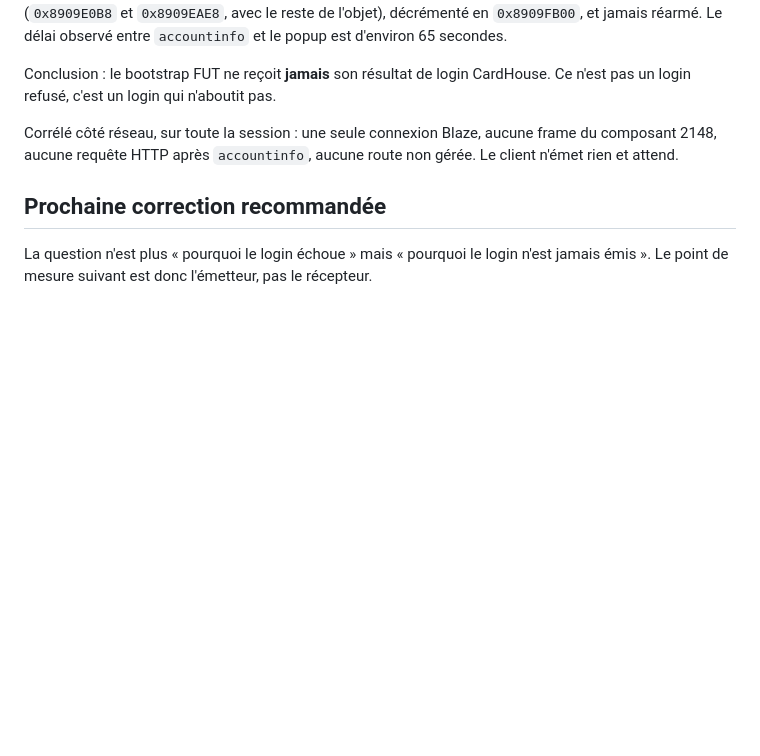
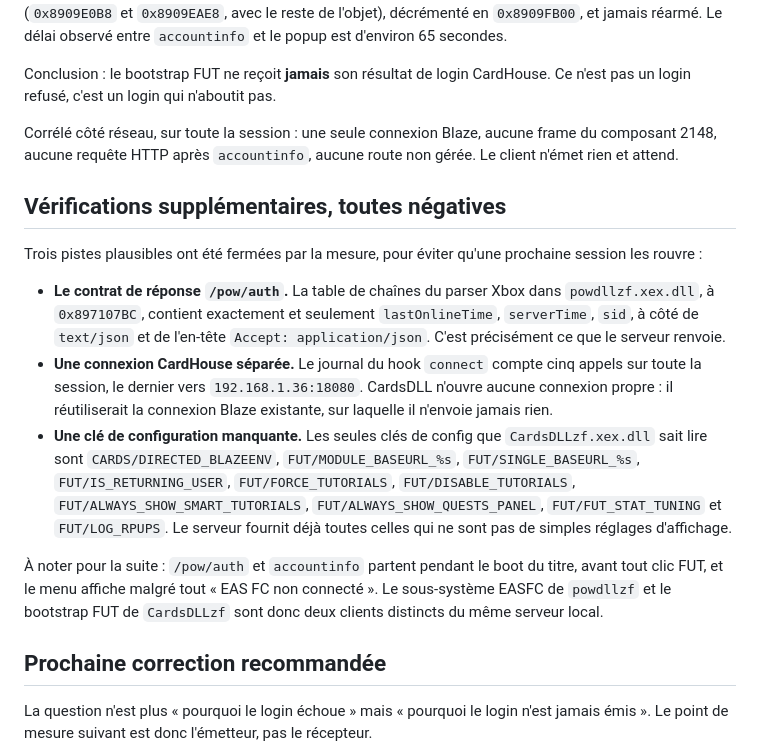
Before and after one commit to dmhudak2-star/fut14-revival-project, a Markdown page: HANDOFF_2026-08-06-SOIR.md, the part around the change. Rendered like a GitHub page; blank space fills up the shorter version.

Commit message:
Close three hypotheses on the stalled FUT bootstrap
Record what the measurements ruled out, so a later session does not
reopen them: the Xbox auth response parser reads exactly sid, serverTime
and lastOnlineTime, which is what the server returns; the connect hook
counted five calls with none opening a CardHouse connection; and the
config keys CardsDLL can read are already served.

Co-Authored-By: Claude Opus 5 <noreply@anthropic.com>

```diff
--- a/HANDOFF_2026-08-06-SOIR.md
+++ b/HANDOFF_2026-08-06-SOIR.md
@@ -159,6 +159,32 @@ Corrélé côté réseau, sur toute la session : une seule connexion Blaze, aucu
 frame du composant 2148, aucune requête HTTP après `accountinfo`, aucune route
 non gérée. Le client n'émet rien et attend.
 
+## Vérifications supplémentaires, toutes négatives
+
+Trois pistes plausibles ont été fermées par la mesure, pour éviter qu'une
+prochaine session les rouvre :
+
+- **Le contrat de réponse `/pow/auth`.** La table de chaînes du parser Xbox dans
+  `powdllzf.xex.dll`, à `0x897107BC`, contient exactement et seulement
+  `lastOnlineTime`, `serverTime`, `sid`, à côté de `text/json` et de l'en-tête
+  `Accept: application/json`. C'est précisément ce que le serveur renvoie.
+- **Une connexion CardHouse séparée.** Le journal du hook `connect` compte cinq
+  appels sur toute la session, le dernier vers `192.168.1.36:18080`. CardsDLL
+  n'ouvre aucune connexion propre : il réutiliserait la connexion Blaze
+  existante, sur laquelle il n'envoie jamais rien.
+- **Une clé de configuration manquante.** Les seules clés de config que
+  `CardsDLLzf.xex.dll` sait lire sont `CARDS/DIRECTED_BLAZEENV`,
+  `FUT/MODULE_BASEURL_%s`, `FUT/SINGLE_BASEURL_%s`, `FUT/IS_RETURNING_USER`,
+  `FUT/FORCE_TUTORIALS`, `FUT/DISABLE_TUTORIALS`,
+  `FUT/ALWAYS_SHOW_SMART_TUTORIALS`, `FUT/ALWAYS_SHOW_QUESTS_PANEL`,
+  `FUT/FUT_STAT_TUNING` et `FUT/LOG_RPUPS`. Le serveur fournit déjà toutes
+  celles qui ne sont pas de simples réglages d'affichage.
+
+À noter pour la suite : `/pow/auth` et `accountinfo` partent pendant le boot du
+titre, avant tout clic FUT, et le menu affiche malgré tout « EAS FC non
+connecté ». Le sous-système EASFC de `powdllzf` et le bootstrap FUT de
+`CardsDLLzf` sont donc deux clients distincts du même serveur local.
+
 ## Prochaine correction recommandée
 
 La question n'est plus « pourquoi le login échoue » mais « pourquoi le login
```
